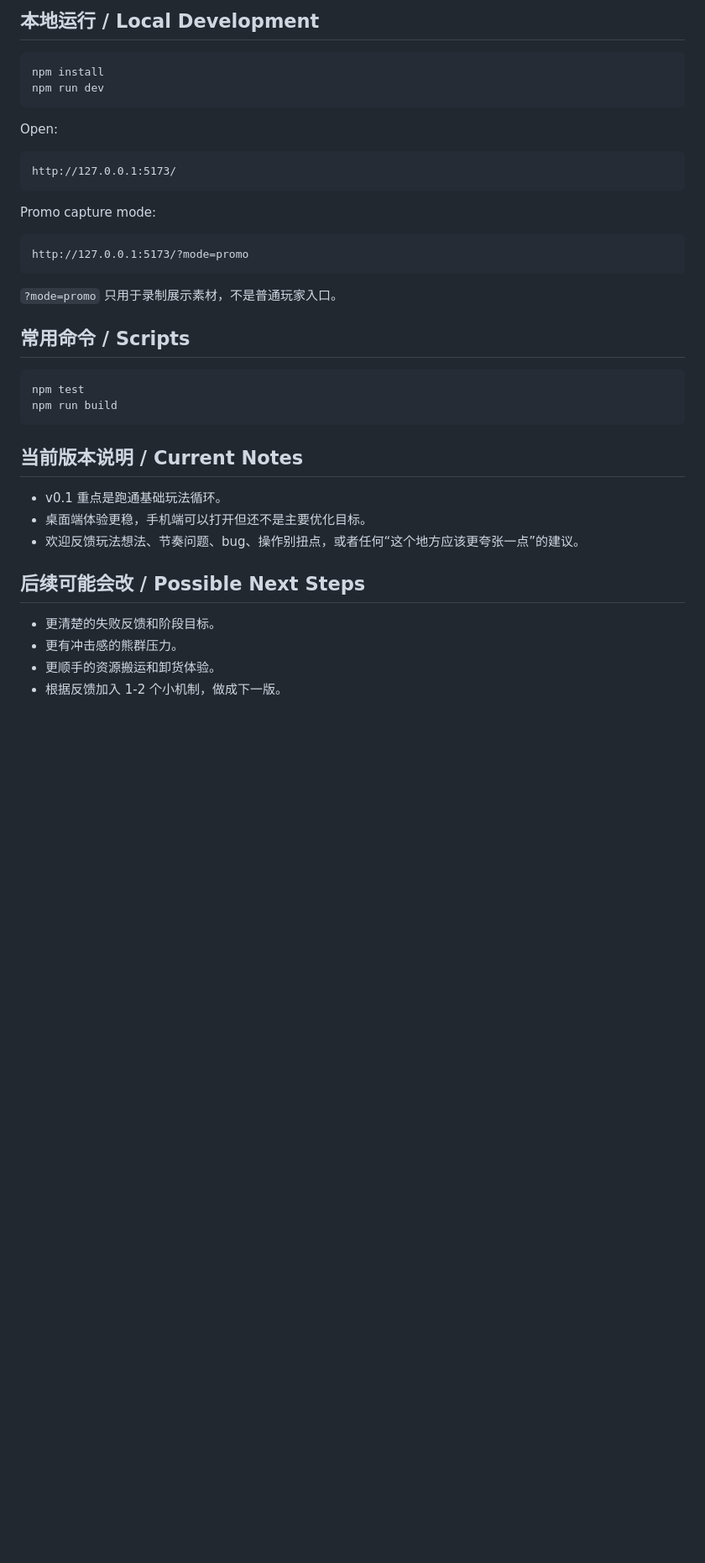
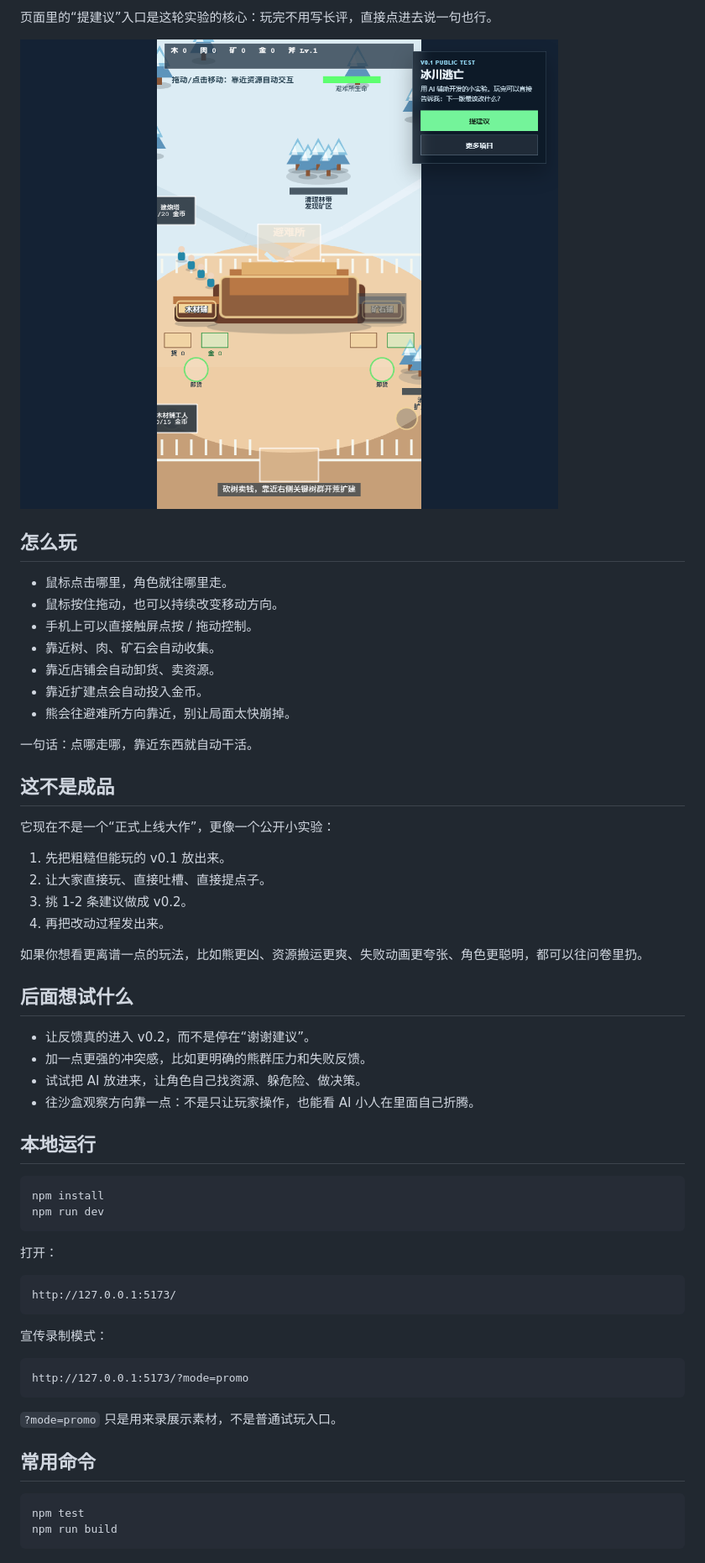
Before and after one commit to BlassKingt/ice_age, a Markdown page: README.md, the part around one of its changes. Shown at 84% size. Drawn GitHub-style; pictures changed too: docs/images/v0.1-feedback-entry.png (added); blank space fills up the shorter version.

Commit message:
Make README invite feedback

````diff
--- a/README.md
+++ b/README.md
@@ -32,41 +26,62 @@ This is a public v0.1 demo. It is intentionally small and a little rough. The fu
 
-## 本地运行 / Local Development
+页面里的“提建议”入口是这轮实验的核心：玩完不用写长评，直接点进去说一句也行。
+
+![冰川逃亡 v0.1 提建议入口](docs/images/v0.1-feedback-entry.png)
+
+## 怎么玩
+
+- 鼠标点击哪里，角色就往哪里走。
+- 鼠标按住拖动，也可以持续改变移动方向。
+- 手机上可以直接触屏点按 / 拖动控制。
+- 靠近树、肉、矿石会自动收集。
+- 靠近店铺会自动卸货、卖资源。
+- 靠近扩建点会自动投入金币。
+- 熊会往避难所方向靠近，别让局面太快崩掉。
+
+一句话：点哪走哪，靠近东西就自动干活。
+
+## 这不是成品
+
+它现在不是一个“正式上线大作”，更像一个公开小实验：
+
+1. 先把粗糙但能玩的 v0.1 放出来。
+2. 让大家直接玩、直接吐槽、直接提点子。
+3. 挑 1-2 条建议做成 v0.2。
+4. 再把改动过程发出来。
+
+如果你想看更离谱一点的玩法，比如熊更凶、资源搬运更爽、失败动画更夸张、角色更聪明，都可以往问卷里扔。
+
+## 后面想试什么
+
+- 让反馈真的进入 v0.2，而不是停在“谢谢建议”。
+- 加一点更强的冲突感，比如更明确的熊群压力和失败反馈。
+- 试试把 AI 放进来，让角色自己找资源、躲危险、做决策。
+- 往沙盒观察方向靠一点：不是只让玩家操作，也能看 AI 小人在里面自己折腾。
+
+## 本地运行
 
 ```bash
 npm install
 npm run dev
 ```
 
-Open:
+打开：
 
 ```text
 http://127.0.0.1:5173/
 ```
 
-Promo capture mode:
+宣传录制模式：
 
 ```text
 http://127.0.0.1:5173/?mode=promo
 ```
 
-`?mode=promo` 只用于录制展示素材，不是普通玩家入口。
+`?mode=promo` 只是用来录展示素材，不是普通试玩入口。
 
-## 常用命令 / Scripts
+## 常用命令
 
 ```bash
 npm test
 npm run build
 ```
-
-## 当前版本说明 / Current Notes
-
-- v0.1 重点是跑通基础玩法循环。
-- 桌面端体验更稳，手机端可以打开但还不是主要优化目标。
-- 欢迎反馈玩法想法、节奏问题、bug、操作别扭点，或者任何“这个地方应该更夸张一点”的建议。
-
-## 后续可能会改 / Possible Next Steps
-
-- 更清楚的失败反馈和阶段目标。
-- 更有冲击感的熊群压力。
-- 更顺手的资源搬运和卸货体验。
-- 根据反馈加入 1-2 个小机制，做成下一版。
````
Also changed, not shown: other parts of README.md (+14 -20 lines), docs/images/v0.1-initial.png (added).
